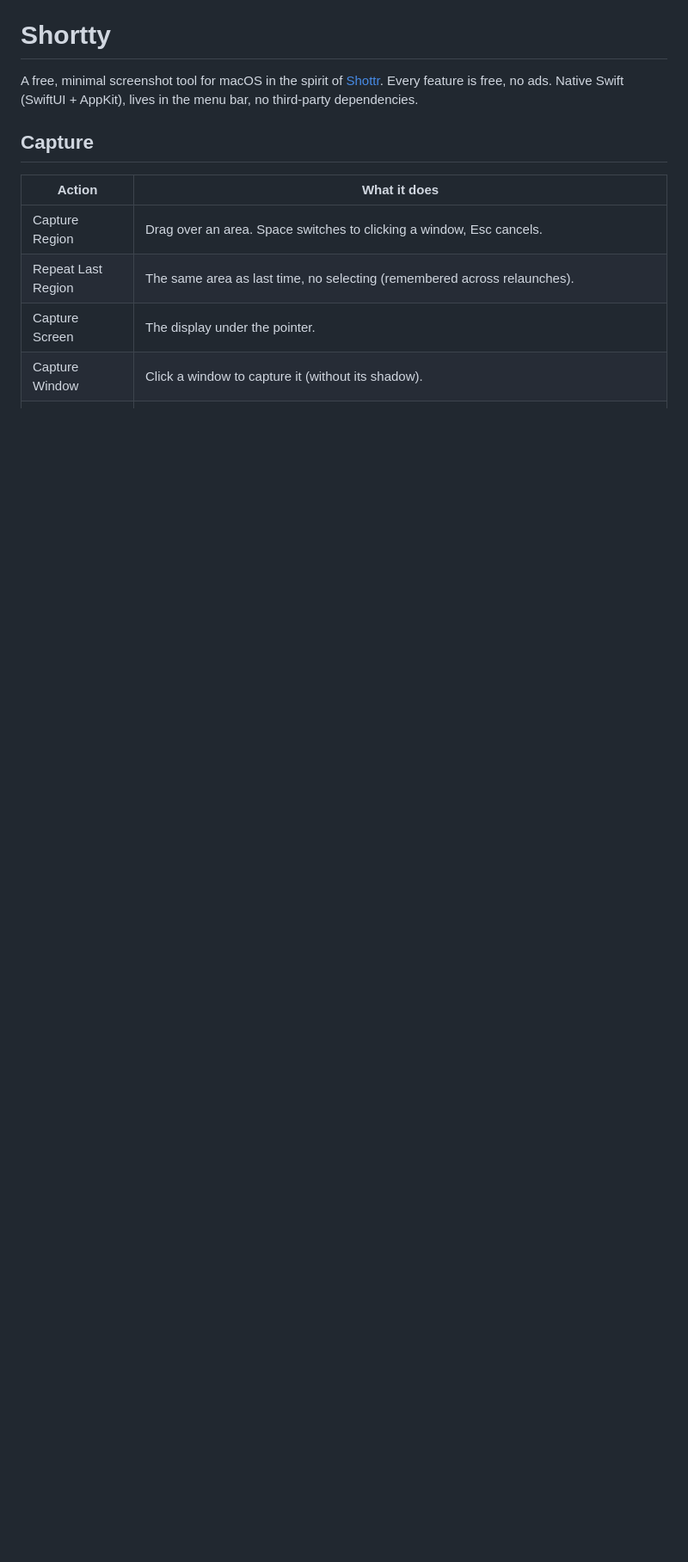
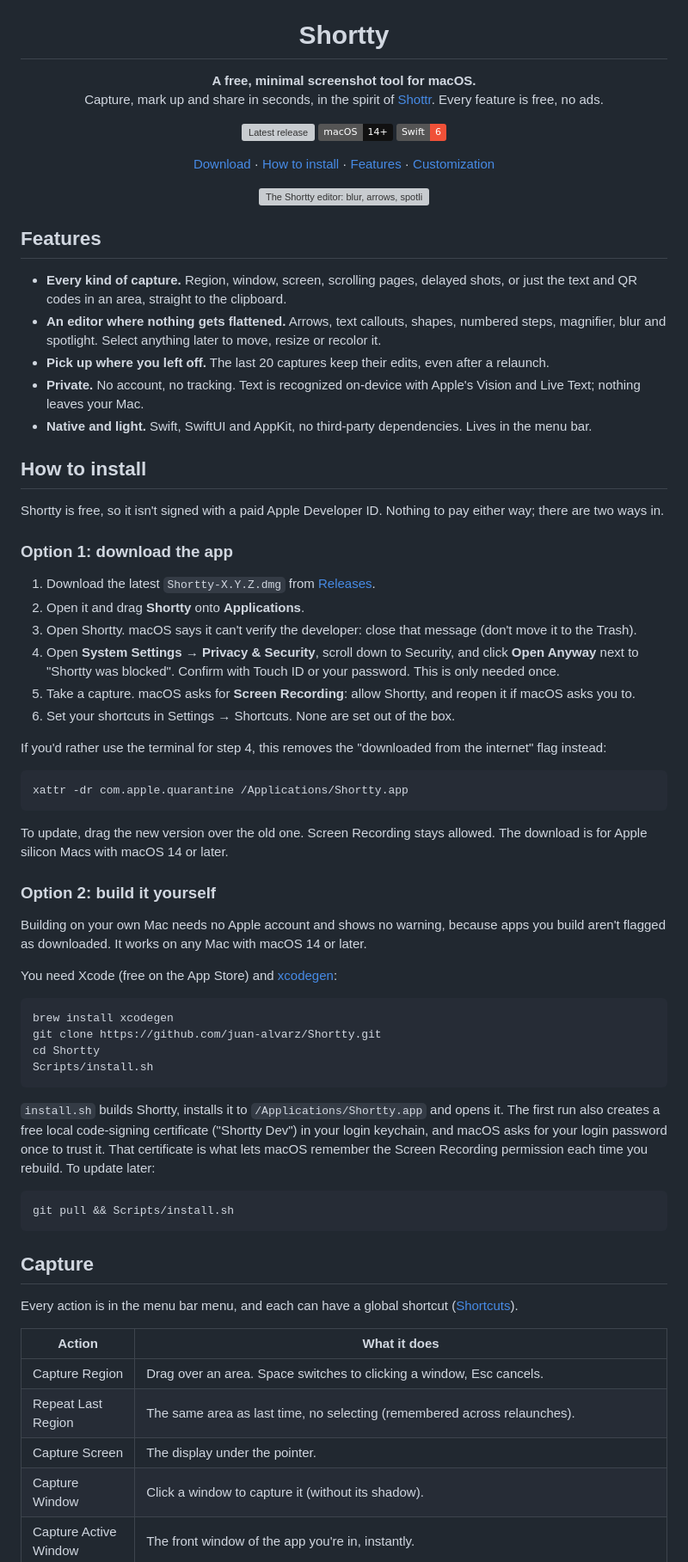
Before and after one commit to juan-alvarz/Shortty, a Markdown page: README.md, the part around one of its changes. Shown at 86% size. Rendered like a GitHub page; badges without logos; blank space fills up the shorter version; grey boxes are pictures that could not be loaded.

````diff
--- a/README.md
+++ b/README.md
@@ -1,9 +5,75 @@
 # Shortty
 
-A free, minimal screenshot tool for macOS in the spirit of [Shottr](https://shottr.cc). Every feature is free, no ads.
-Native Swift (SwiftUI + AppKit), lives in the menu bar, no third-party dependencies.
+**A free, minimal screenshot tool for macOS.**<br>
+Capture, mark up and share in seconds, in the spirit of [Shottr](https://shottr.cc). Every feature is free, no ads.
+
+[![Latest release](https://img.shields.io/github/v/release/juan-alvarz/Shortty?label=download&color=FF6B3D)](https://github.com/juan-alvarz/Shortty/releases/latest)
+![macOS 14+](https://img.shields.io/badge/macOS-14%2B-111111?logo=apple)
+![Swift 6](https://img.shields.io/badge/Swift-6-F05138?logo=swift&logoColor=white)
+
+[Download](https://github.com/juan-alvarz/Shortty/releases/latest) · [How to install](#how-to-install) · [Features](#features) · [Customization](#customization)
+
+<img src="Design/screenshots/hero.png" alt="The Shortty editor: blur, arrows, spotlight, Live Text and recent captures on a screenshot of this page" width="100%">
+
+</div>
+
+## Features
+
+- **Every kind of capture.** Region, window, screen, scrolling pages, delayed shots, or just the text and QR codes in an area, straight to the clipboard.
+- **An editor where nothing gets flattened.** Arrows, text callouts, shapes, numbered steps, magnifier, blur and spotlight. Select anything later to move, resize or recolor it.
+- **Pick up where you left off.** The last 20 captures keep their edits, even after a relaunch.
+- **Private.** No account, no tracking. Text is recognized on-device with Apple's Vision and Live Text; nothing leaves your Mac.
+- **Native and light.** Swift, SwiftUI and AppKit, no third-party dependencies. Lives in the menu bar.
+
+## How to install
+
+Shortty is free, so it isn't signed with a paid Apple Developer ID. Nothing to pay either way; there are two ways in.
+
+### Option 1: download the app
+
+1. Download the latest `Shortty-X.Y.Z.dmg` from [Releases](https://github.com/juan-alvarz/Shortty/releases/latest).
+2. Open it and drag **Shortty** onto **Applications**.
+3. Open Shortty. macOS says it can't verify the developer: close that message (don't move it to the Trash).
+4. Open **System Settings → Privacy & Security**, scroll down to Security, and click **Open Anyway** next to
+   "Shortty was blocked". Confirm with Touch ID or your password. This is only needed once.
+5. Take a capture. macOS asks for **Screen Recording**: allow Shortty, and reopen it if macOS asks you to.
+6. Set your shortcuts in Settings → Shortcuts. None are set out of the box.
+
+If you'd rather use the terminal for step 4, this removes the "downloaded from the internet" flag instead:
+
+```bash
+xattr -dr com.apple.quarantine /Applications/Shortty.app
+```
+
+To update, drag the new version over the old one. Screen Recording stays allowed. The download is for Apple
+silicon Macs with macOS 14 or later.
+
+### Option 2: build it yourself
+
+Building on your own Mac needs no Apple account and shows no warning, because apps you build aren't flagged as
+downloaded. It works on any Mac with macOS 14 or later.
+
+You need Xcode (free on the App Store) and [xcodegen](https://github.com/yonaskolb/XcodeGen):
+
+```bash
+brew install xcodegen
+git clone https://github.com/juan-alvarz/Shortty.git
+cd Shortty
+Scripts/install.sh
+```
+
+`install.sh` builds Shortty, installs it to `/Applications/Shortty.app` and opens it. The first run also creates a
+free local code-signing certificate ("Shortty Dev") in your login keychain, and macOS asks for your login password
+once to trust it. That certificate is what lets macOS remember the Screen Recording permission each time you
+rebuild. To update later:
+
+```bash
+git pull && Scripts/install.sh
+```
 
 ## Capture
+
+Every action is in the menu bar menu, and each can have a global shortcut ([Shortcuts](#shortcuts)).
 
 | Action | What it does |
 |---|---|
````
Also changed, not shown: other parts of README.md (+87 -95 lines), AGENTS.md (+1 -0 lines), Design/screenshots/layout-canvas-first.png (added), Design/screenshots/layout-classic.png (added), Design/screenshots/layout-sidebars.png (added), Design/screenshots/layout-two-rows.png (added), 1 other file.
